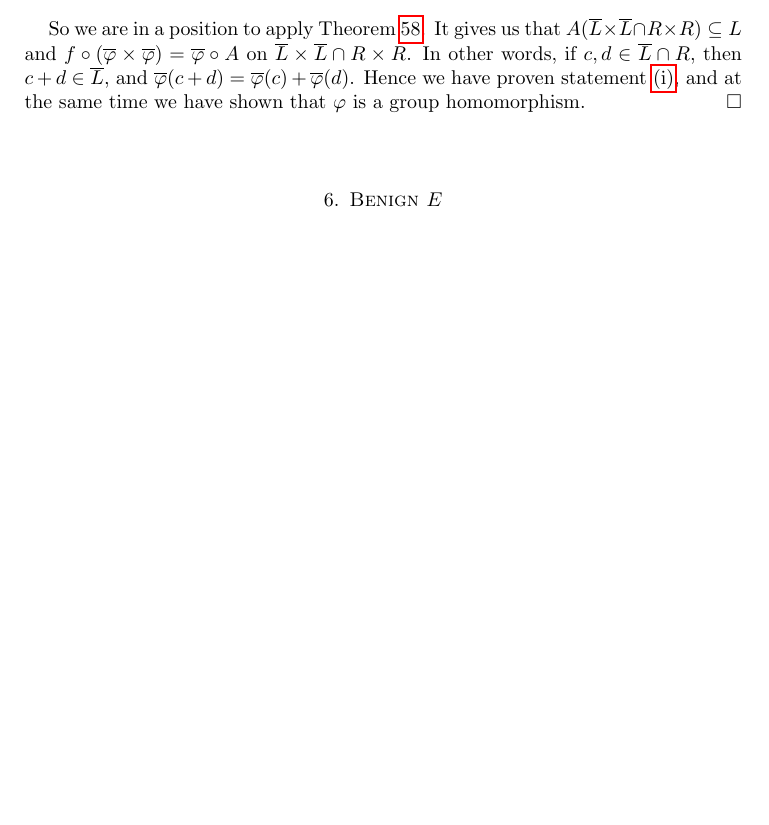
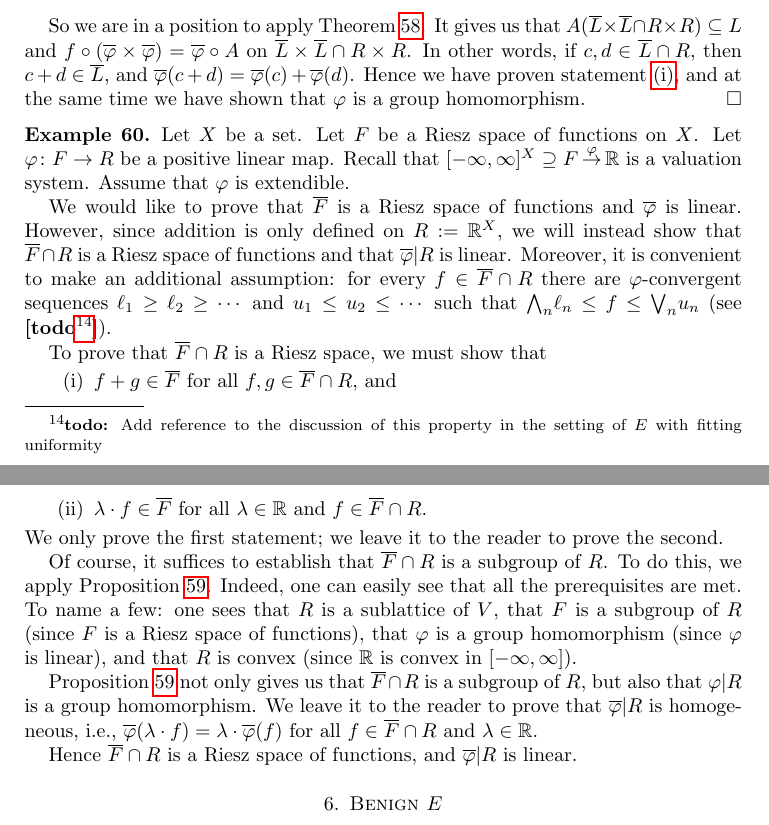
Before and after one commit to awesterb/master-thesis, a LaTeX paper (main.tex, which reads closure.tex): part of page 21 of 30 before the commit and two parts of pages 21 and 22 of 30 after it, the two joined at a grey line, cut so that both start at the same text, the shorter picture padded with empty space. Compiled offline with pdfLaTeX; a LaTeX package or settings file that is missing is left out.

Commit message:
example conc. the completion of a riesz space of functions

```diff
--- a/closure.tex
+++ b/closure.tex
@@ -805,5 +805,70 @@ and $\overline\varphi(c+d)=\overline\varphi(c)+\overline\varphi(d)$.
 Hence we have proven statement~\ref{tp:P:subgroup-1},
 and at the same time we have shown that~$\varphi$ is a group homomorphism.
 \end{proof}
+%
+%                  EXAMPLE ON RIESZ SPACE OF FUNCTIONS
+%
+\begin{ex}
+Let $X$ be a set.
+Let $F$ be a Riesz space of functions on~$X$.
+Let $\varphi\colon F\ra R$ be a positive linear map.
+Recall that $\vs{[-\infty,\infty]^X}F{\varphi}\R$
+is a valuation system.
+Assume that $\varphi$ is extendible.
+
+We would like to prove that $\overline F$ is a Riesz space of functions
+and $\overline\varphi$ is linear.
+However, since addition is only defined on $R\eqdf\R^X$,
+we will instead show that
+$\overline F\cap R$ is a Riesz space
+of functions and that $\overline\varphi|R$ is linear.
+Moreover,
+it is convenient to make an additional assumption:
+for every~$f\in\overline F \cap R$
+there are $\varphi$-convergent sequences
+ $\ell_1 \geq \ell_2 \geq \dotsb$
+and $u_1 \leq u_2 \leq \dotsb$
+such that $\bw_n \ell_n \leq f \leq \bv_n u_n$
+(see \todo{Add reference to the discussion of this property
+in the setting of $E$ with fitting uniformity}).
+
+To prove that $\overline F \cap R$ is a Riesz space,
+we must show that
+\begin{enumerate}
+\item
+ $f+g\in \overline F$
+for all $f,g\in \overline F \cap R$, and
+
+\item
+$\lambda \cdot f\in \overline F$
+for all $\lambda\in \R$ and $f\in \overline F\cap R$.
+\end{enumerate}
+We only prove the first statement;
+we leave it to the reader to prove the second.
+
+Of course,
+it suffices to establish that $\overline F\cap R$
+is a subgroup of~$R$.
+To do this,
+we apply Proposition~\ref{P:subgroup}.
+Indeed, one can easily
+see that all the prerequisites are met.
+To name a few: one sees that
+$R$ is a sublattice of~$V$,
+that $F$ is a subgroup of~$R$ (since $F$ is a Riesz space of functions),
+that $\varphi$ is a group homomorphism (since $\varphi$ is linear),
+and that $R$ is convex (since $\R$ is convex in $[-\infty,\infty]$).
+
+Proposition~\ref{P:subgroup} not only gives us that $\overline F \cap R$
+is a subgroup of~$R$, but
+also that~$\varphi|R$ is a group homomorphism.
+We leave it to the reader to prove that
+$\overline\varphi|R$ is homogeneous,
+i.e., $\overline\varphi(\lambda\cdot f) = \lambda \cdot \overline\varphi(f)$
+for all~$f\in \overline F \cap R$ and $\lambda \in \R$.
+
+Hence $\overline F\cap R$
+is a Riesz space of functions, and $\overline \varphi |R$ is linear.
+\end{ex}
 
 \end{document}
```
Also changed, not shown: closure.tex (16 more changed lines).
